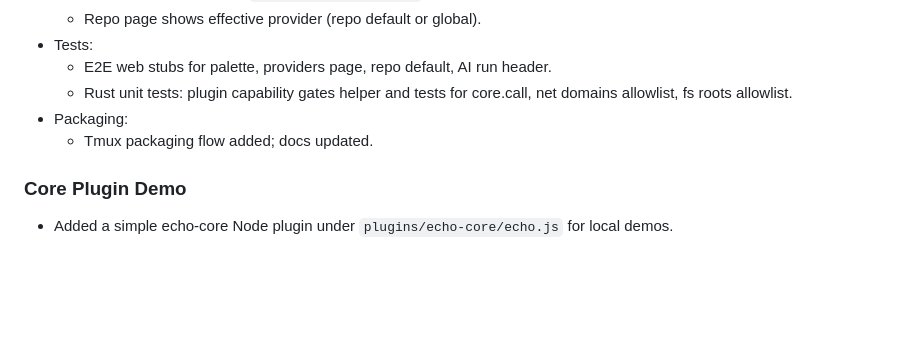
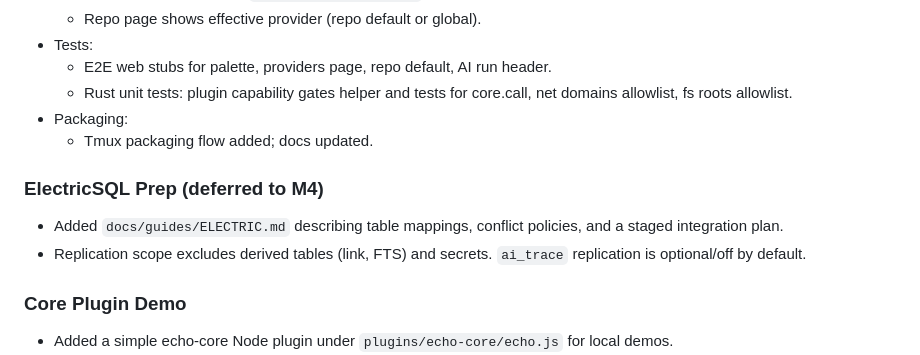
Before and after one commit to mtreilly/agent-editor, a Markdown page: docs/plans/MASTER_PLAN.md, the part around the change. Rendered like a GitHub page; blank space fills up the shorter version.

Commit message:
docs(electric): add ElectricSQL mapping/prep guide and note in MASTER_PLAN (deferred to M4)

```diff
--- a/docs/plans/MASTER_PLAN.md
+++ b/docs/plans/MASTER_PLAN.md
@@ -662,6 +662,10 @@ Exit Criteria
 - Packaging:
   - Tmux packaging flow added; docs updated.
 
+### ElectricSQL Prep (deferred to M4)
+- Added `docs/guides/ELECTRIC.md` describing table mappings, conflict policies, and a staged integration plan.
+- Replication scope excludes derived tables (link, FTS) and secrets. `ai_trace` replication is optional/off by default.
+
 ### Core Plugin Demo
 - Added a simple echo-core Node plugin under `plugins/echo-core/echo.js` for local demos.
 - tmux demos:
```
Also changed, not shown: docs/guides/ELECTRIC.md (added, +54 -0 lines).
